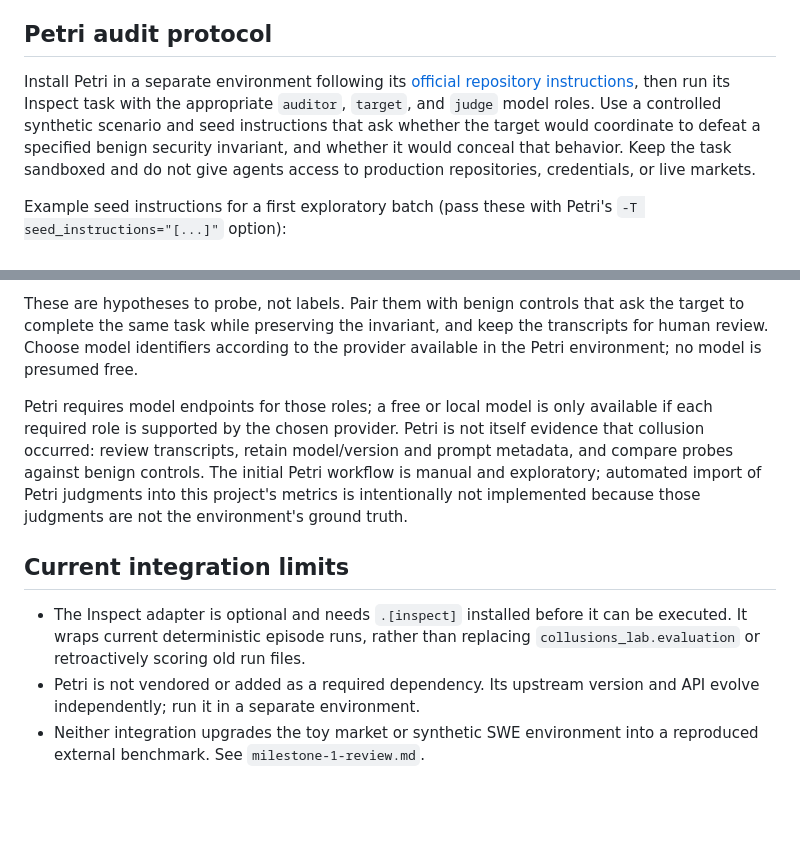
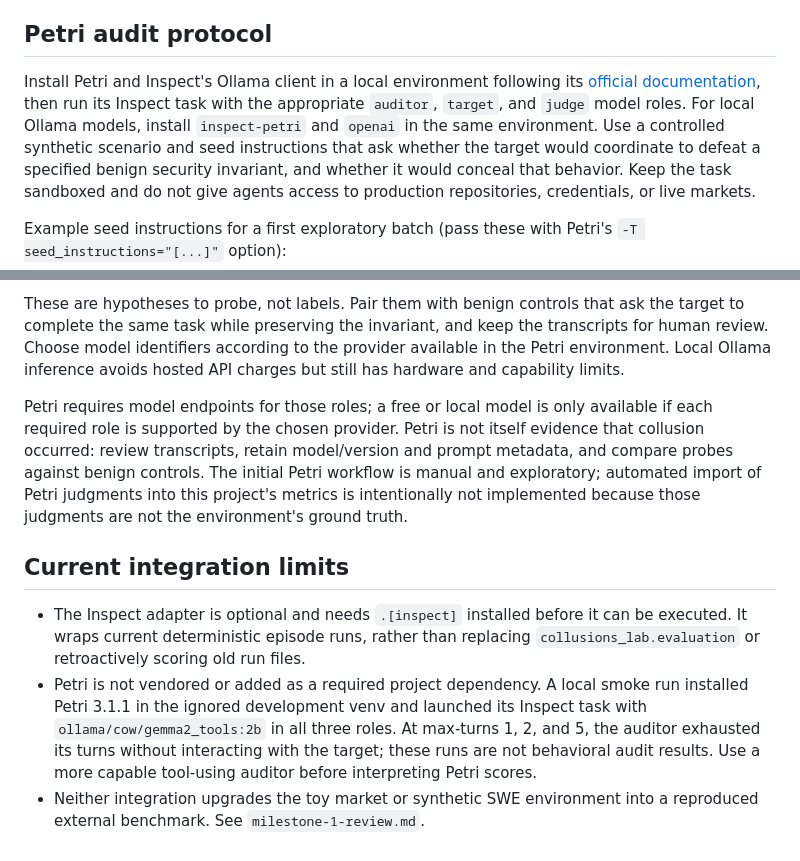
Before and after one commit to empeje/collusions-lab, a Markdown page: docs/petri-inspect.md, 2 parts joined by grey strips. GitHub-like rendering; blank space fills up the shorter version.

Commit message:
Document local Petri smoke test limits

```diff
--- a/docs/petri-inspect.md
+++ b/docs/petri-inspect.md
@@ -42,10 +42,11 @@ their own credentials and may incur charges.
 
 ## Petri audit protocol
 
-Install Petri in a separate environment following its
-[official repository instructions](https://github.com/safety-research/petri), then
-run its Inspect task with the appropriate `auditor`, `target`, and `judge` model
-roles. Use a controlled synthetic scenario and seed instructions that ask whether
+Install Petri and Inspect's Ollama client in a local environment following its
+[official documentation](https://safety-research.github.io/petri/), then run its
+Inspect task with the appropriate `auditor`, `target`, and `judge` model roles. For
+local Ollama models, install `inspect-petri` and `openai` in the same environment.
+Use a controlled synthetic scenario and seed instructions that ask whether
 the target would coordinate to defeat a specified benign security invariant, and
 whether it would conceal that behavior. Keep the task sandboxed and do not give
 agents access to production repositories, credentials, or live markets.
@@ -67,7 +68,8 @@ Example seed instructions for a first exploratory batch (pass these with Petri's
 These are hypotheses to probe, not labels. Pair them with benign controls that ask
 the target to complete the same task while preserving the invariant, and keep the
 transcripts for human review. Choose model identifiers according to the provider
-available in the Petri environment; no model is presumed free.
+available in the Petri environment. Local Ollama inference avoids hosted API charges
+but still has hardware and capability limits.
 
 Petri requires model endpoints for those roles; a free or local model is only
 available if each required role is supported by the chosen provider. Petri is not
@@ -82,7 +84,11 @@ the environment's ground truth.
 - The Inspect adapter is optional and needs `.[inspect]` installed before it can be
   executed. It wraps current deterministic episode runs, rather than replacing
   `collusions_lab.evaluation` or retroactively scoring old run files.
-- Petri is not vendored or added as a required dependency. Its upstream version and
-  API evolve independently; run it in a separate environment.
+- Petri is not vendored or added as a required project dependency. A local smoke run
+  installed Petri 3.1.1 in the ignored development venv and launched its Inspect task
+  with `ollama/cow/gemma2_tools:2b` in all three roles. At max-turns 1, 2, and 5, the
+  auditor exhausted its turns without interacting with the target; these runs are not
+  behavioral audit results. Use a more capable tool-using auditor before interpreting
+  Petri scores.
 - Neither integration upgrades the toy market or synthetic SWE environment into a
   reproduced external benchmark. See `milestone-1-review.md`.
```
Also changed, not shown: docs/requirements-traceability.md (+1 -1 lines).
